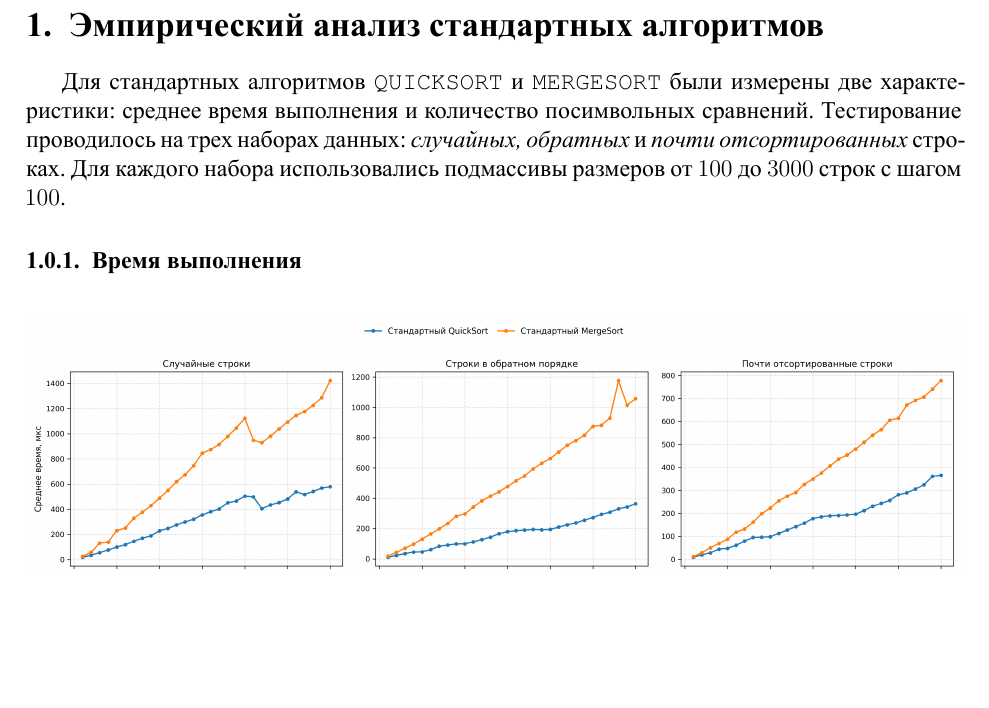
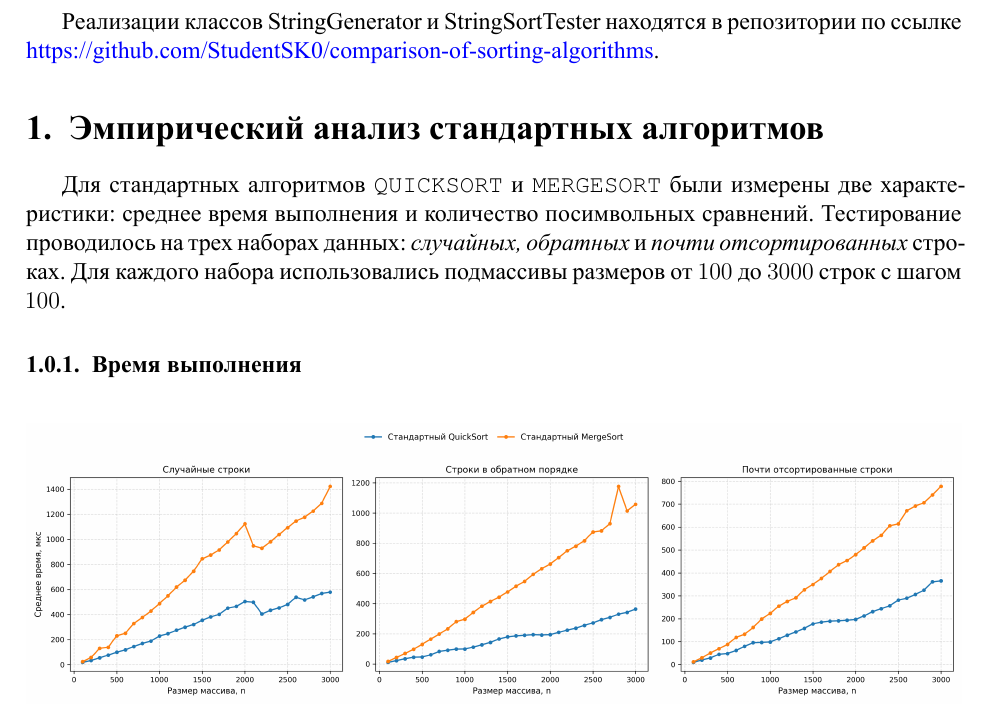
Before and after one commit to StudentSK0/comparison-of-sorting-algorithms, a LaTeX document (tex/results_of_comparison.tex): part of page 2 of 7 before the commit and part of page 2 of 8 after it, cut at the place of the change, the shorter picture padded with empty space. The pictures show the PDF file tex/results_of_comparison.pdf that the author committed with the source.

Commit message:
update tex file

```diff
--- a/tex/results_of_comparison.tex
+++ b/tex/results_of_comparison.tex
@@ -119,6 +119,8 @@
 
 
 \end{titlepage}
+
+Реализации классов StringGenerator и StringSortTester находятся в репозитории по ссылке \href{https://github.com/StudentSK0/comparison-of-sorting-algorithms}{https://github.com/StudentSK0/comparison-of-sorting-algorithms}.
 
 \section{Эмпирический анализ стандартных алгоритмов}
 
```
Also changed, not shown: tex/results_of_comparison.pdf, tex/results_of_comparison.tex (2 more changed lines), 2 other files.
